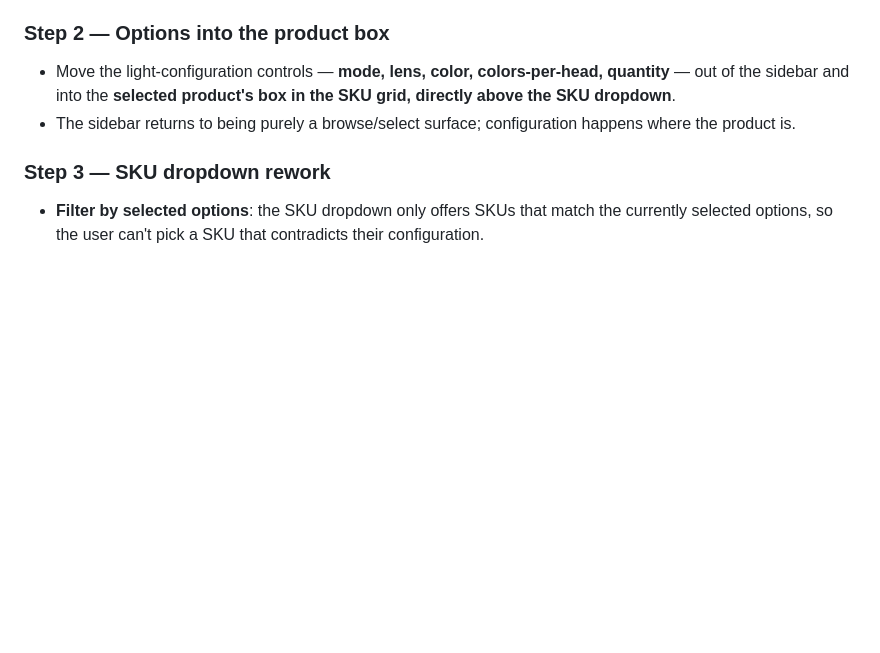
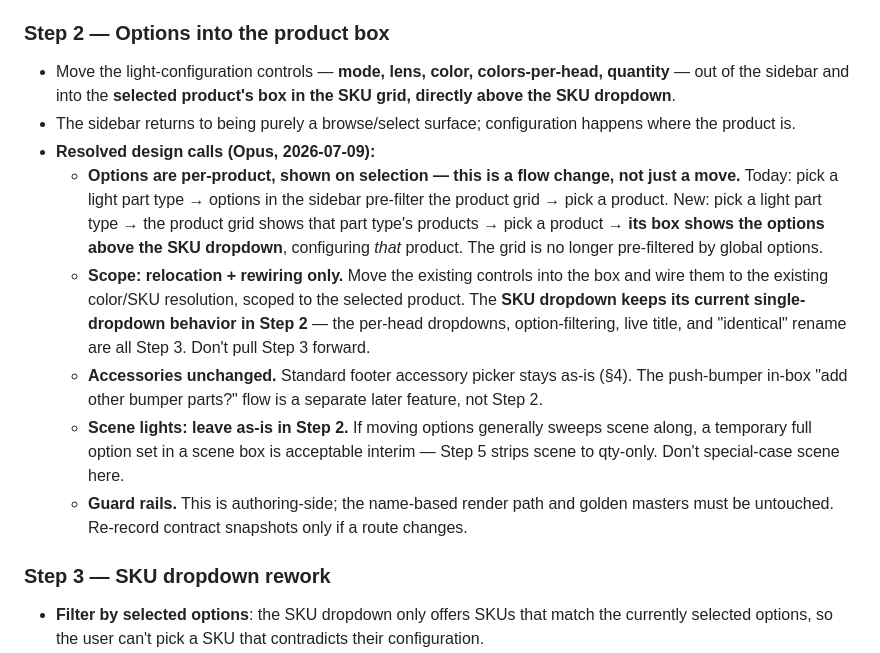
Before and after one commit to dtmseth/DTM_Vehicle_Builder, a Markdown page: docs/audit/PICKER_REDESIGN.md, the part around the change. Drawn GitHub-style; blank space fills up the shorter version.

Commit message:
Resolve Step 2 design calls (options per-product on selection, not grid filter)
Opus call: relocating light options into the product box is a flow change
— options configure the selected product (shown on selection) rather than
pre-filtering the grid. Step 2 = relocation + rewiring only; SKU dropdown
rework, scene special-case, and push-bumper accessory flow stay in their
own later steps.

Co-Authored-By: Claude Opus 4.8 <noreply@anthropic.com>

```diff
--- a/docs/audit/PICKER_REDESIGN.md
+++ b/docs/audit/PICKER_REDESIGN.md
@@ -121,6 +121,23 @@ Original spec (kept for reference):
   dropdown**.
 - The sidebar returns to being purely a browse/select surface; configuration happens where the
   product is.
+- **Resolved design calls (Opus, 2026-07-09):**
+  - **Options are per-product, shown on selection — this is a flow change, not just a move.**
+    Today: pick a light part type → options in the sidebar pre-filter the product grid → pick a
+    product. New: pick a light part type → the product grid shows that part type's products →
+    pick a product → **its box shows the options above the SKU dropdown**, configuring *that*
+    product. The grid is no longer pre-filtered by global options.
+  - **Scope: relocation + rewiring only.** Move the existing controls into the box and wire them
+    to the existing color/SKU resolution, scoped to the selected product. The **SKU dropdown keeps
+    its current single-dropdown behavior in Step 2** — the per-head dropdowns, option-filtering,
+    live title, and "identical" rename are all Step 3. Don't pull Step 3 forward.
+  - **Accessories unchanged.** Standard footer accessory picker stays as-is (§4). The push-bumper
+    in-box "add other bumper parts?" flow is a separate later feature, not Step 2.
+  - **Scene lights: leave as-is in Step 2.** If moving options generally sweeps scene along, a
+    temporary full option set in a scene box is acceptable interim — Step 5 strips scene to
+    qty-only. Don't special-case scene here.
+  - **Guard rails.** This is authoring-side; the name-based render path and golden masters must be
+    untouched. Re-record contract snapshots only if a route changes.
 
 ### Step 3 — SKU dropdown rework
 - **Filter by selected options**: the SKU dropdown only offers SKUs that match the currently
```
